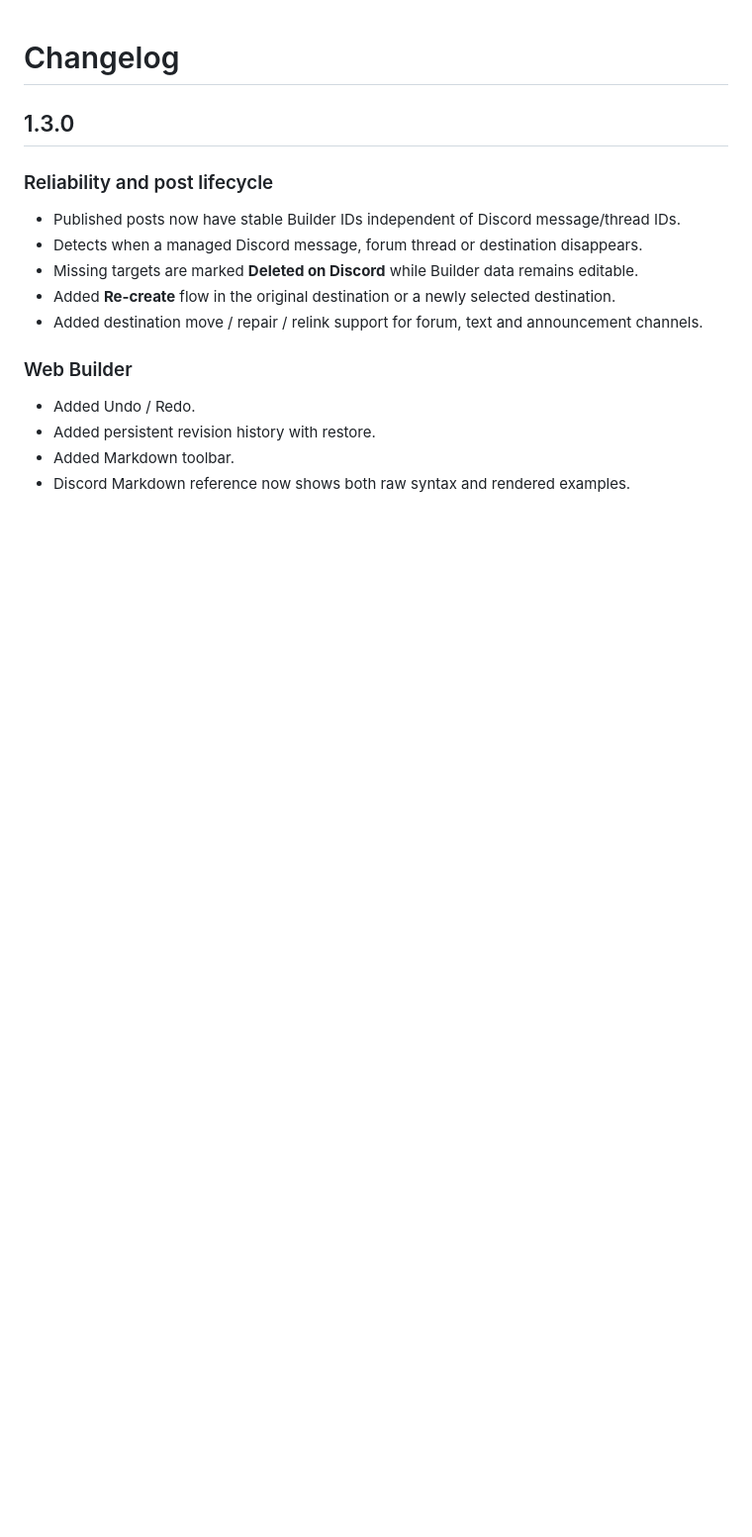
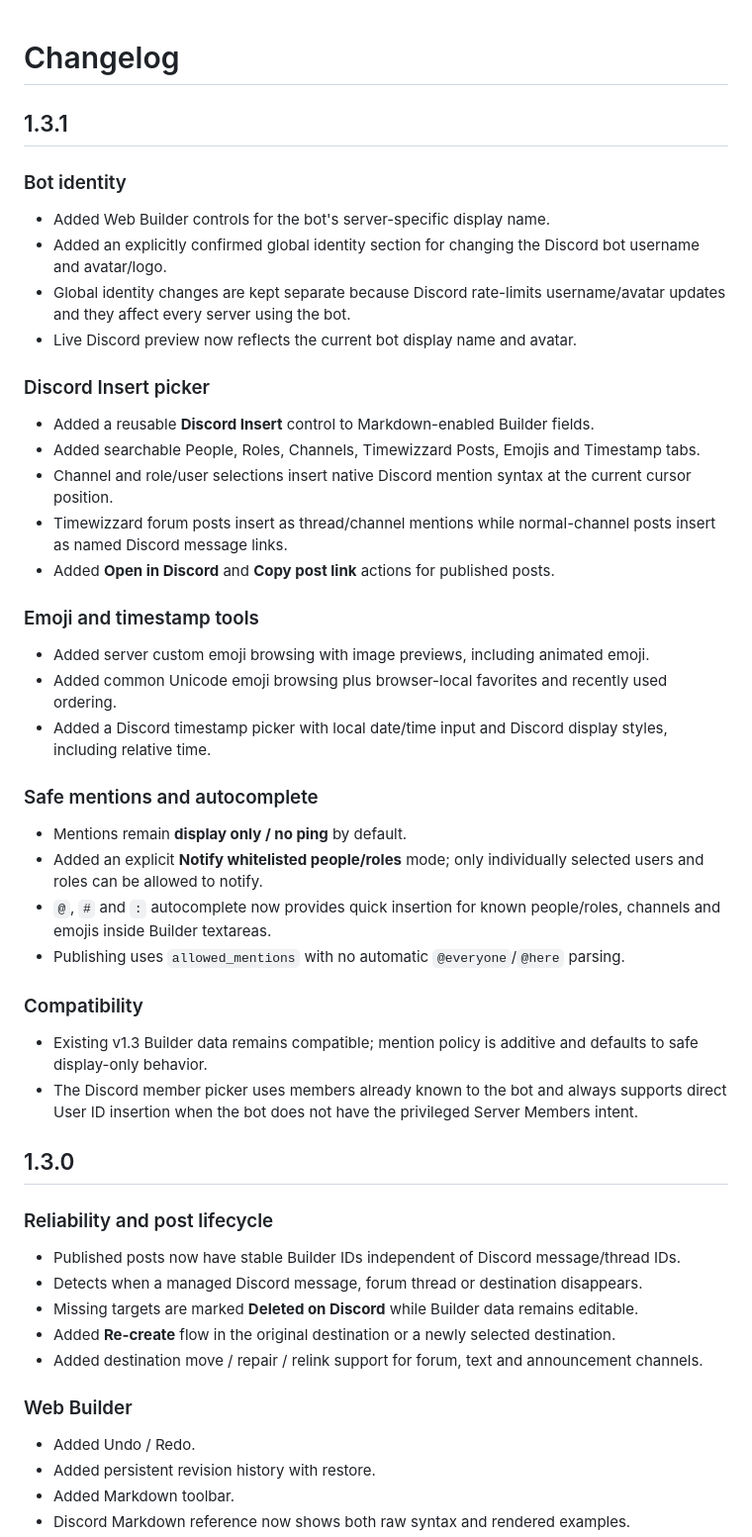
Before and after one commit to Djuulsh/timewizzard, a Markdown page: CHANGELOG.md, the part around the change. Shown at 99% size. Drawn GitHub-style; blank space fills up the shorter version.

Commit message:
Document v1.3.1 Discord content editing features

```diff
--- a/CHANGELOG.md
+++ b/CHANGELOG.md
@@ -1,4 +1,34 @@
 # Changelog
+
+## 1.3.1
+
+### Bot identity
+- Added Web Builder controls for the bot's server-specific display name.
+- Added an explicitly confirmed global identity section for changing the Discord bot username and avatar/logo.
+- Global identity changes are kept separate because Discord rate-limits username/avatar updates and they affect every server using the bot.
+- Live Discord preview now reflects the current bot display name and avatar.
+
+### Discord Insert picker
+- Added a reusable **Discord Insert** control to Markdown-enabled Builder fields.
+- Added searchable People, Roles, Channels, Timewizzard Posts, Emojis and Timestamp tabs.
+- Channel and role/user selections insert native Discord mention syntax at the current cursor position.
+- Timewizzard forum posts insert as thread/channel mentions while normal-channel posts insert as named Discord message links.
+- Added **Open in Discord** and **Copy post link** actions for published posts.
+
+### Emoji and timestamp tools
+- Added server custom emoji browsing with image previews, including animated emoji.
+- Added common Unicode emoji browsing plus browser-local favorites and recently used ordering.
+- Added a Discord timestamp picker with local date/time input and Discord display styles, including relative time.
+
+### Safe mentions and autocomplete
+- Mentions remain **display only / no ping** by default.
+- Added an explicit **Notify whitelisted people/roles** mode; only individually selected users and roles can be allowed to notify.
+- `@`, `#` and `:` autocomplete now provides quick insertion for known people/roles, channels and emojis inside Builder textareas.
+- Publishing uses `allowed_mentions` with no automatic `@everyone`/`@here` parsing.
+
+### Compatibility
+- Existing v1.3 Builder data remains compatible; mention policy is additive and defaults to safe display-only behavior.
+- The Discord member picker uses members already known to the bot and always supports direct User ID insertion when the bot does not have the privileged Server Members intent.
 
 ## 1.3.0
 
```
